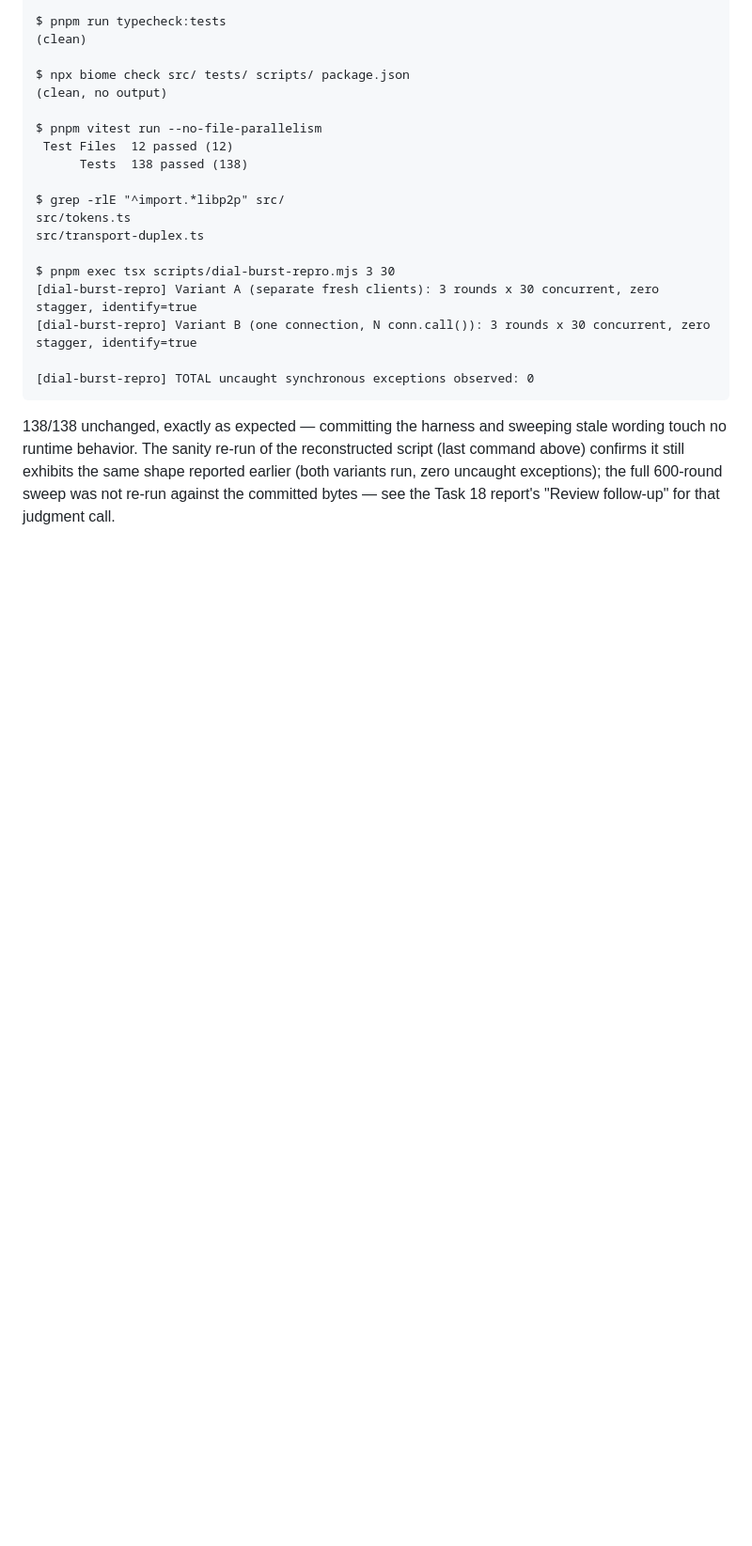
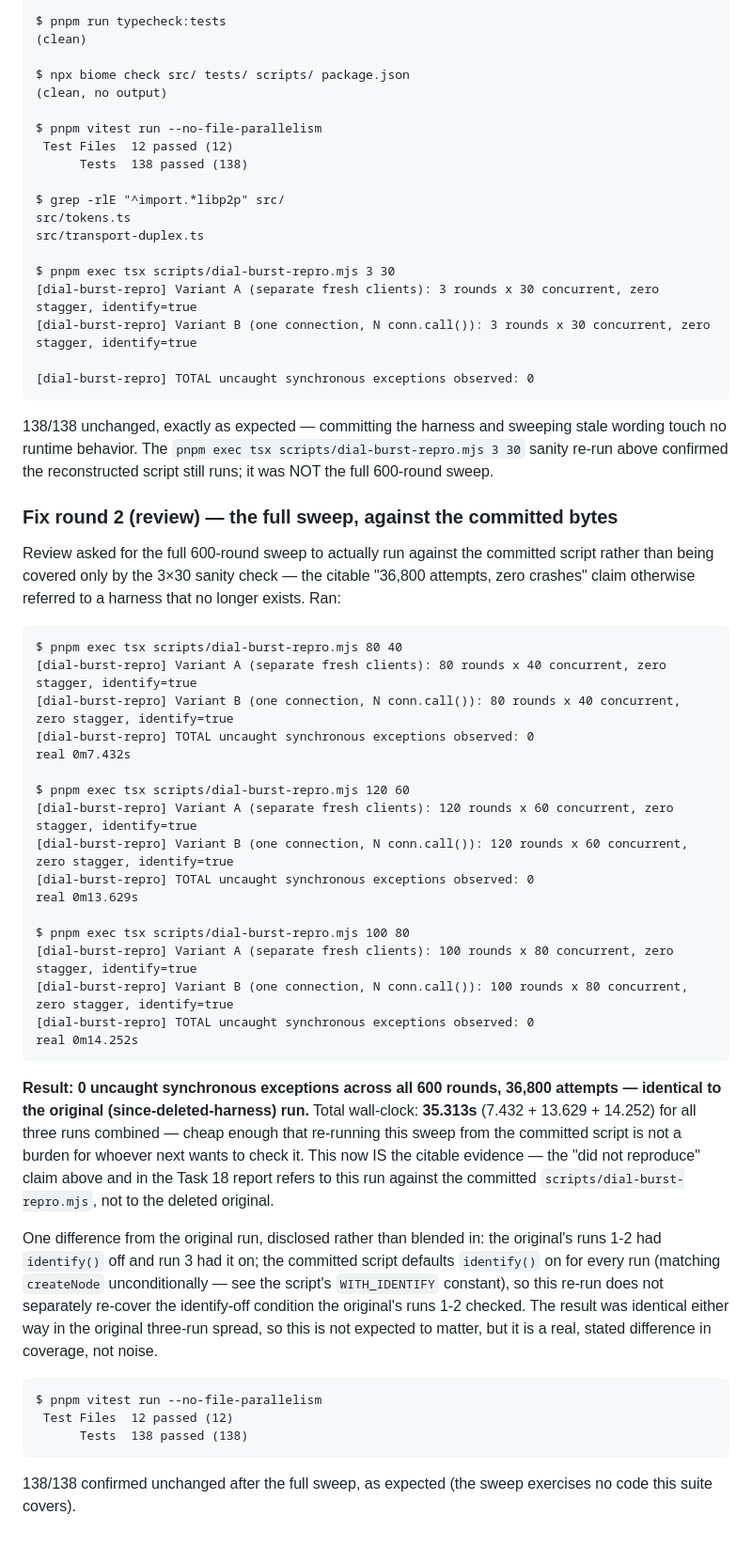
Before and after one commit to statewalker/statewalker-sandbox, a Markdown page: packages/httpeers.core/PROVENANCE.md, the part around one of its changes. Shown at 94% size. GitHub-like rendering; blank space fills up the shorter version.

````diff
--- a/packages/httpeers.core/PROVENANCE.md
+++ b/packages/httpeers.core/PROVENANCE.md
@@ -1082,7 +1109,57 @@ $ pnpm exec tsx scripts/dial-burst-repro.mjs 3 30
 ```
 
 138/138 unchanged, exactly as expected — committing the harness and sweeping stale wording
-touch no runtime behavior. The sanity re-run of the reconstructed script (last command
-above) confirms it still exhibits the same shape reported earlier (both variants run, zero
-uncaught exceptions); the full 600-round sweep was not re-run against the committed bytes —
-see the Task 18 report's "Review follow-up" for that judgment call.
+touch no runtime behavior. The `pnpm exec tsx scripts/dial-burst-repro.mjs 3 30` sanity
+re-run above confirmed the reconstructed script still runs; it was NOT the full 600-round
+sweep.
+
+### Fix round 2 (review) — the full sweep, against the committed bytes
+
+Review asked for the full 600-round sweep to actually run against the committed script
+rather than being covered only by the 3×30 sanity check — the citable "36,800 attempts,
+zero crashes" claim otherwise referred to a harness that no longer exists. Ran:
+
+```
+$ pnpm exec tsx scripts/dial-burst-repro.mjs 80 40
+[dial-burst-repro] Variant A (separate fresh clients): 80 rounds x 40 concurrent, zero stagger, identify=true
+[dial-burst-repro] Variant B (one connection, N conn.call()): 80 rounds x 40 concurrent, zero stagger, identify=true
+[dial-burst-repro] TOTAL uncaught synchronous exceptions observed: 0
+real 0m7.432s
+
+$ pnpm exec tsx scripts/dial-burst-repro.mjs 120 60
+[dial-burst-repro] Variant A (separate fresh clients): 120 rounds x 60 concurrent, zero stagger, identify=true
+[dial-burst-repro] Variant B (one connection, N conn.call()): 120 rounds x 60 concurrent, zero stagger, identify=true
+[dial-burst-repro] TOTAL uncaught synchronous exceptions observed: 0
+real 0m13.629s
+
+$ pnpm exec tsx scripts/dial-burst-repro.mjs 100 80
+[dial-burst-repro] Variant A (separate fresh clients): 100 rounds x 80 concurrent, zero stagger, identify=true
+[dial-burst-repro] Variant B (one connection, N conn.call()): 100 rounds x 80 concurrent, zero stagger, identify=true
+[dial-burst-repro] TOTAL uncaught synchronous exceptions observed: 0
+real 0m14.252s
+```
+
+**Result: 0 uncaught synchronous exceptions across all 600 rounds, 36,800 attempts —
+identical to the original (since-deleted-harness) run.** Total wall-clock: **35.313s**
+(7.432 + 13.629 + 14.252) for all three runs combined — cheap enough that re-running this
+sweep from the committed script is not a burden for whoever next wants to check it. This
+now IS the citable evidence — the "did not reproduce" claim above and in the Task 18 report
+refers to this run against the committed `scripts/dial-burst-repro.mjs`, not to the deleted
+original.
+
+One difference from the original run, disclosed rather than blended in: the original's runs
+1-2 had `identify()` off and run 3 had it on; the committed script defaults `identify()` on
+for every run (matching `createNode` unconditionally — see the script's `WITH_IDENTIFY`
+constant), so this re-run does not separately re-cover the identify-off condition the
+original's runs 1-2 checked. The result was identical either way in the original three-run
+spread, so this is not expected to matter, but it is a real, stated difference in coverage,
+not noise.
+
+```
+$ pnpm vitest run --no-file-parallelism
+ Test Files  12 passed (12)
+      Tests  138 passed (138)
+```
+
+138/138 confirmed unchanged after the full sweep, as expected (the sweep exercises no code
+this suite covers).
````
Also changed, not shown: other parts of packages/httpeers.core/PROVENANCE.md (+43 -16 lines).
